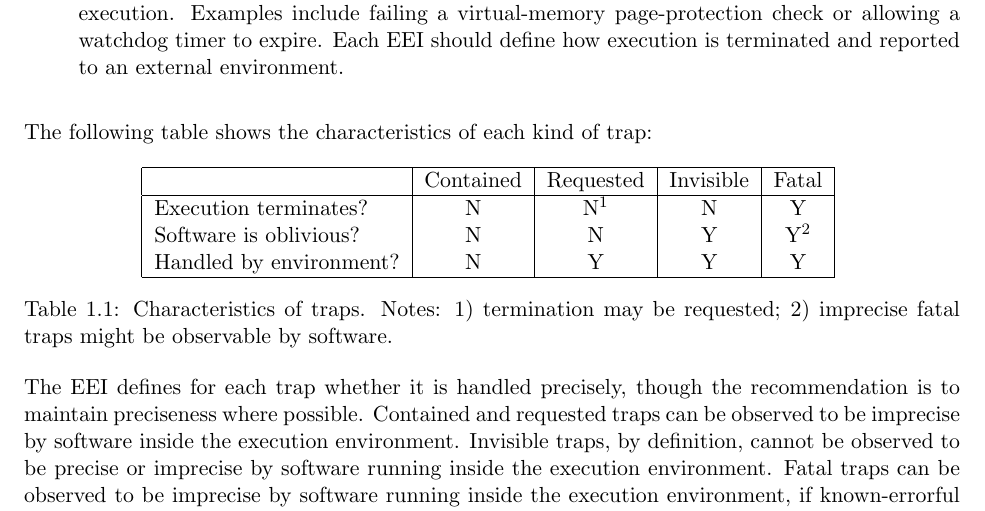
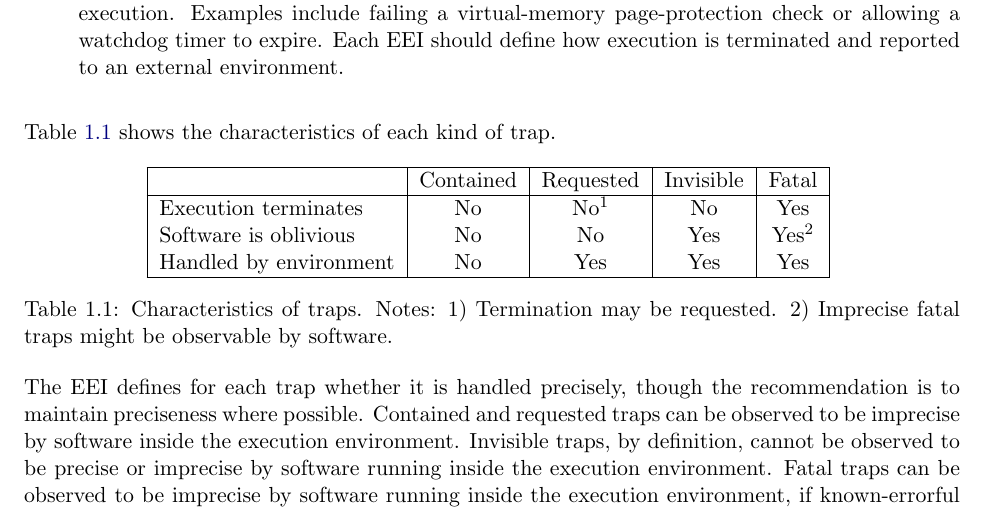
Before and after one commit to riscv/riscv-isa-manual, a LaTeX thesis (src/riscv-spec.tex, which reads src/intro.tex): part of page 29 of 236, cut so that both start at the same text. Compiled offline with pdfLaTeX.

Commit message:
Improve table of trap characteristics in introduction

```diff
--- a/src/intro.tex
+++ b/src/intro.tex
@@ -714,7 +714,8 @@ by a hart at runtime can have four different effects:
     is terminated and reported to an external environment.
 \end{description}
 
-The following table shows the characteristics of each kind of trap:
+Table~\ref{table:trapcharacteristics} shows the characteristics of each
+kind of trap.
 
 \begin{table}[hbt]
   \centering
@@ -722,13 +723,14 @@ The following table shows the characteristics of each kind of trap:
       \hline
       & Contained & Requested & Invisible & Fatal\\
       \hline
-      Execution terminates? & N & N$^{1}$ & N & Y \\
-      Software is oblivious? & N & N & Y & Y$^{2}$ \\
-      Handled by environment? & N & Y & Y & Y \\
+      Execution terminates   & No & No$^{1}$ & No  & Yes \\
+      Software is oblivious  & No & No       & Yes & Yes$^{2}$ \\
+      Handled by environment & No & Yes      & Yes & Yes \\
       \hline
   \end{tabular}
-  \caption{Characteristics of traps. Notes: 1) termination may be
-    requested; 2) imprecise fatal traps might be observable by software.}
+  \caption{Characteristics of traps. Notes: 1) Termination may be
+    requested. 2) Imprecise fatal traps might be observable by software.}
+\label{table:trapcharacteristics}
 \end{table}
 
 The EEI defines for each trap whether it is handled precisely, though
```
